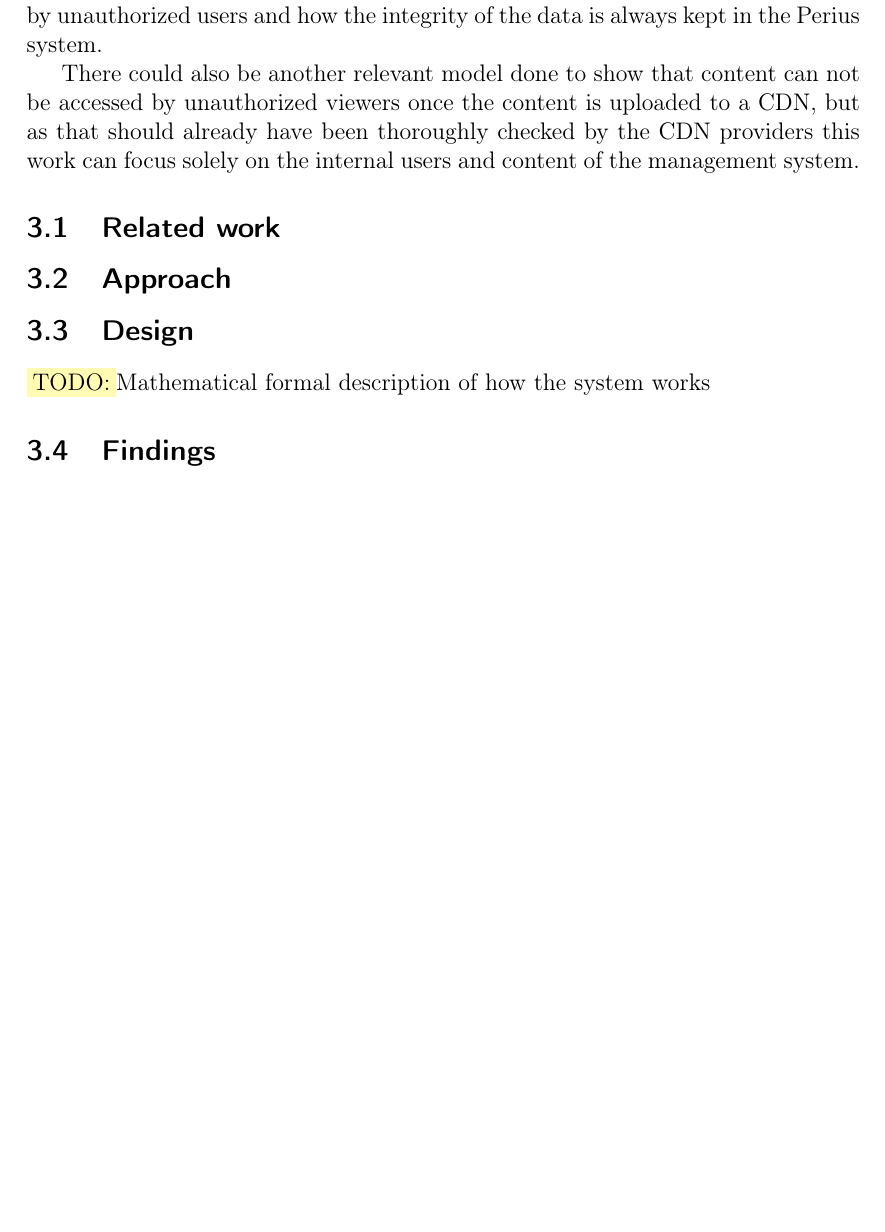
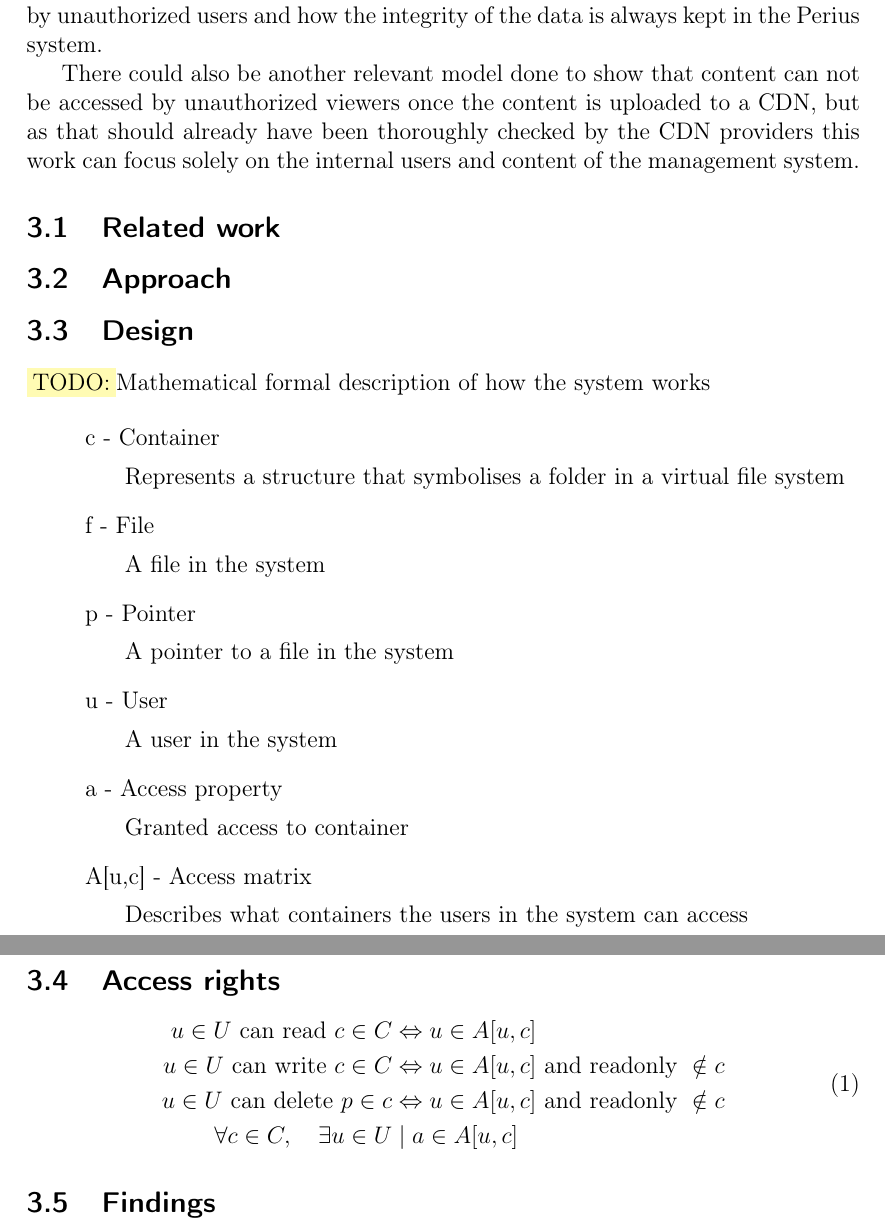
Before and after one commit to spydon/master-thesis, a LaTeX paper (tex/paper.tex): part of page 7 of 19 before the commit and two parts of pages 7 and 8 of 20 after it, the two joined at a grey line, cut so that both start at the same text, the shorter picture padded with empty space. Compiled offline with pdfLaTeX.

Commit message:
Added some equations that might or might not be correct

```diff
--- a/tex/paper.tex
+++ b/tex/paper.tex
@@ -229,6 +229,31 @@ of the management system.
 \subsection{Design}
 \fix Mathematical formal description of how the system works
 
+\begin{itemize}
+    \item[] c - Container
+        \subitem Represents a structure that symbolises a folder in a virtual file system
+    \item[] f - File
+        \subitem A file in the system
+    \item[] p - Pointer
+        \subitem A pointer to a file in the system
+    \item[] u - User
+        \subitem A user in the system
+    \item[] a - Access property
+        \subitem Granted access to container
+    \item[] A[u,c] - Access matrix
+        \subitem Describes what containers the users in the system can access
+\end{itemize}
+
+\subsection{Access rights}
+\begin{equation}
+    \begin{split}
+        u \in U \text{ can read } c \in C & \Iff u \in A[u,c] \\
+        u \in U \text{ can write } c \in C & \Iff u \in A[u,c] \text{ and readonly } \notin c \\
+        u \in U \text{ can delete } p \in c & \Iff u \in A[u,c] \text{ and readonly } \notin c \\
+        \forall c \in C, \quad \exists u \in U & \mid a \in A[u,c]
+    \end{split}
+\end{equation}
+
 \subsection{Findings}
 
 \newpage
```
Also changed, not shown: tex/frontend.png (added), tex/paper.pdf, tex/paper.tex (10 more changed lines).
